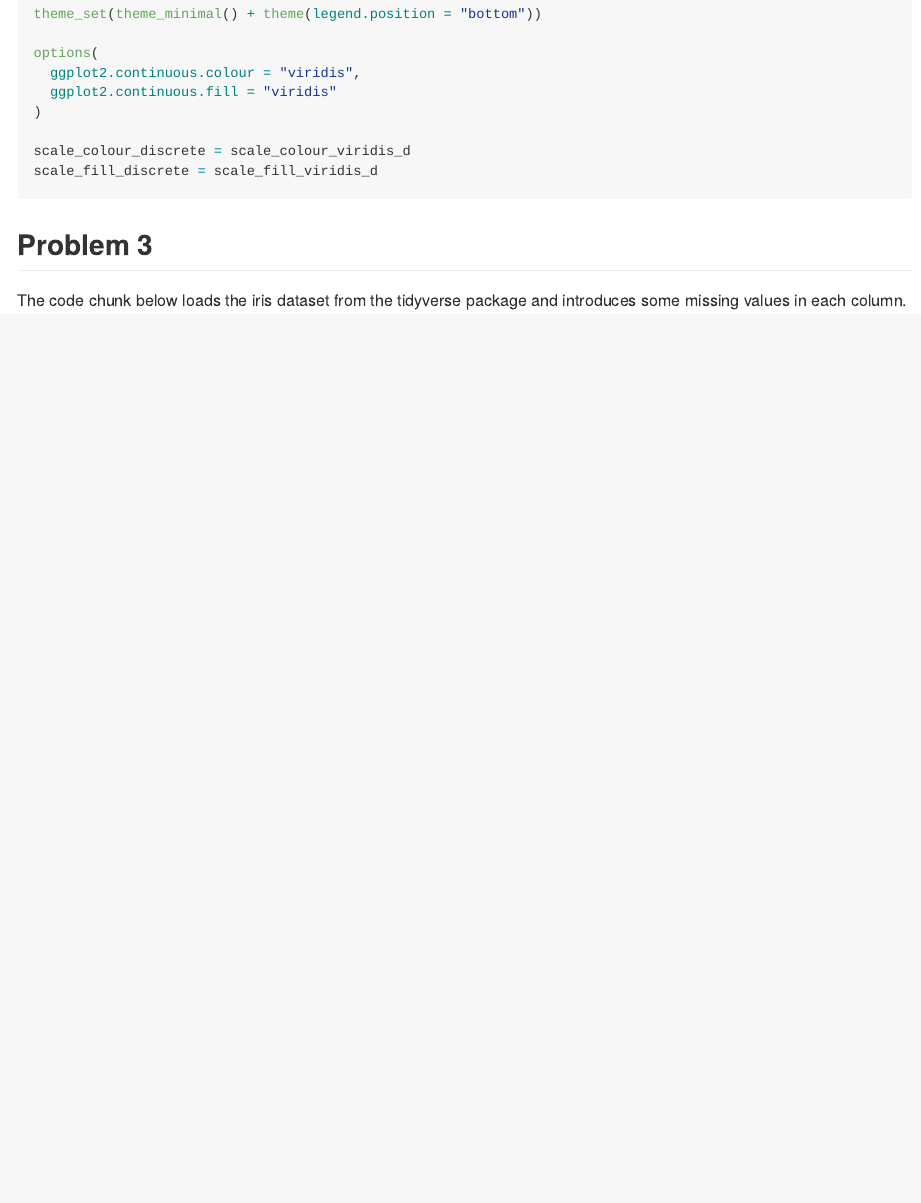
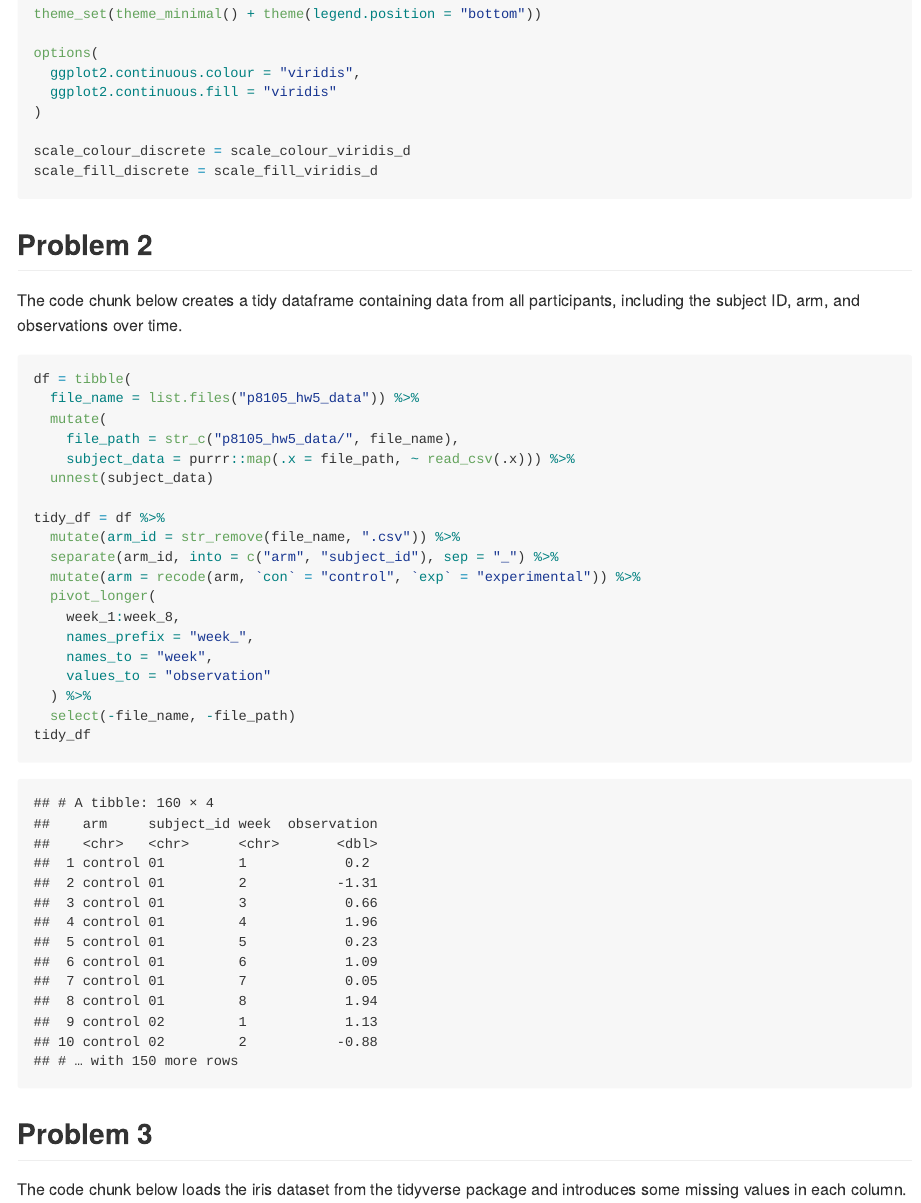
Before and after one commit to Ianqyh/p8105_hw5_yq2321, an R Markdown document (p8105_hw5_yq2321.Rmd): the page in a window 1100 px wide, from 590 px down. The pictures show the output file p8105_hw5_yq2321.md that the author committed with the source, drawn offline in the style of GitHub.

Commit message:
creates a tidy dataframe containing data from all participants, including the subject ID, arm, and observations over time

````diff
--- a/p8105_hw5_yq2321.Rmd
+++ b/p8105_hw5_yq2321.Rmd
@@ -22,6 +22,33 @@ options(
 
 scale_colour_discrete = scale_colour_viridis_d
 scale_fill_discrete = scale_fill_viridis_d
+```
+
+
+## Problem 2
+
+The code chunk below creates a tidy dataframe containing data from all participants, including the subject ID, arm, and observations over time.
+
+```{r, message = FALSE}
+df = tibble(
+  file_name = list.files("p8105_hw5_data")) %>%
+  mutate(
+    file_path = str_c("p8105_hw5_data/", file_name),
+    subject_data = purrr::map(.x = file_path, ~ read_csv(.x))) %>%
+  unnest(subject_data)
+
+tidy_df = df %>%
+  mutate(arm_id = str_remove(file_name, ".csv")) %>%
+  separate(arm_id, into = c("arm", "subject_id"), sep = "_") %>%
+  mutate(arm = recode(arm, `con` = "control", `exp` = "experimental")) %>%
+  pivot_longer(
+    week_1:week_8,
+    names_prefix = "week_",
+    names_to = "week",
+    values_to = "observation"
+  ) %>%
+  select(-file_name, -file_path)
+tidy_df
 ```
 
 
````
Also changed, not shown: p8105_hw5_yq2321.md.
